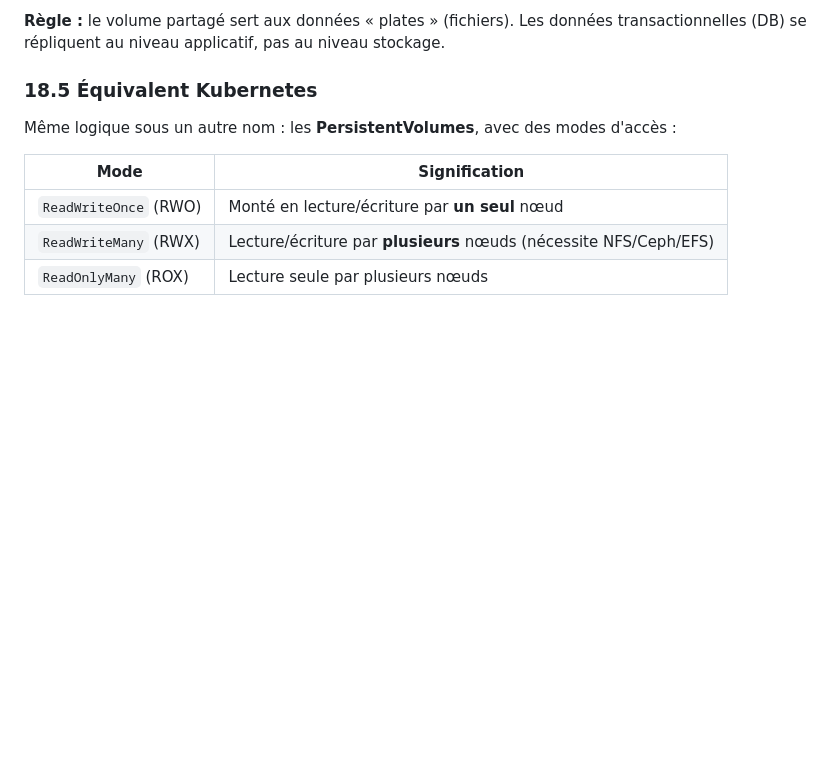
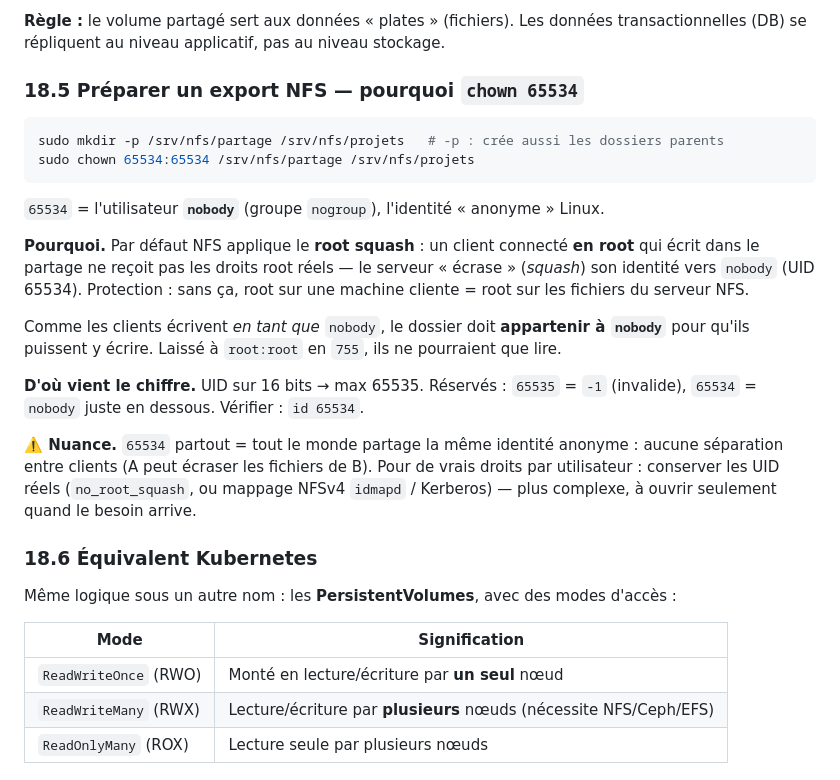
Before and after one commit to Lobgif/DevSecOps, a Markdown page: docs/DevSecOps.md, the part around the change. GitHub-like rendering; blank space fills up the shorter version.

Commit message:
docs: export NFS, root squash et UID 65534 (nobody)
Co-Authored-By: Claude Opus 4.8 <noreply@anthropic.com>

````diff
--- a/docs/DevSecOps.md
+++ b/docs/DevSecOps.md
@@ -1941,7 +1941,33 @@ Partager un volume ≠ partager n'importe quelle donnée.
 **Règle :** le volume partagé sert aux données « plates » (fichiers). Les données
 transactionnelles (DB) se répliquent au niveau applicatif, pas au niveau stockage.
 
-### 18.5 Équivalent Kubernetes
+### 18.5 Préparer un export NFS — pourquoi `chown 65534`
+
+```bash
+sudo mkdir -p /srv/nfs/partage /srv/nfs/projets   # -p : crée aussi les dossiers parents
+sudo chown 65534:65534 /srv/nfs/partage /srv/nfs/projets
+```
+
+`65534` = l'utilisateur **`nobody`** (groupe `nogroup`), l'identité « anonyme » Linux.
+
+**Pourquoi.** Par défaut NFS applique le **root squash** : un client connecté **en root**
+qui écrit dans le partage ne reçoit pas les droits root réels — le serveur « écrase »
+(*squash*) son identité vers `nobody` (UID 65534). Protection : sans ça, root sur une
+machine cliente = root sur les fichiers du serveur NFS.
+
+Comme les clients écrivent *en tant que* `nobody`, le dossier doit **appartenir à
+`nobody`** pour qu'ils puissent y écrire. Laissé à `root:root` en `755`, ils ne
+pourraient que lire.
+
+**D'où vient le chiffre.** UID sur 16 bits → max 65535. Réservés : `65535` = `-1`
+(invalide), `65534` = `nobody` juste en dessous. Vérifier : `id 65534`.
+
+**⚠️ Nuance.** `65534` partout = tout le monde partage la même identité anonyme : aucune
+séparation entre clients (A peut écraser les fichiers de B). Pour de vrais droits par
+utilisateur : conserver les UID réels (`no_root_squash`, ou mappage NFSv4 `idmapd` /
+Kerberos) — plus complexe, à ouvrir seulement quand le besoin arrive.
+
+### 18.6 Équivalent Kubernetes
 
 Même logique sous un autre nom : les **PersistentVolumes**, avec des modes d'accès :
 
````
